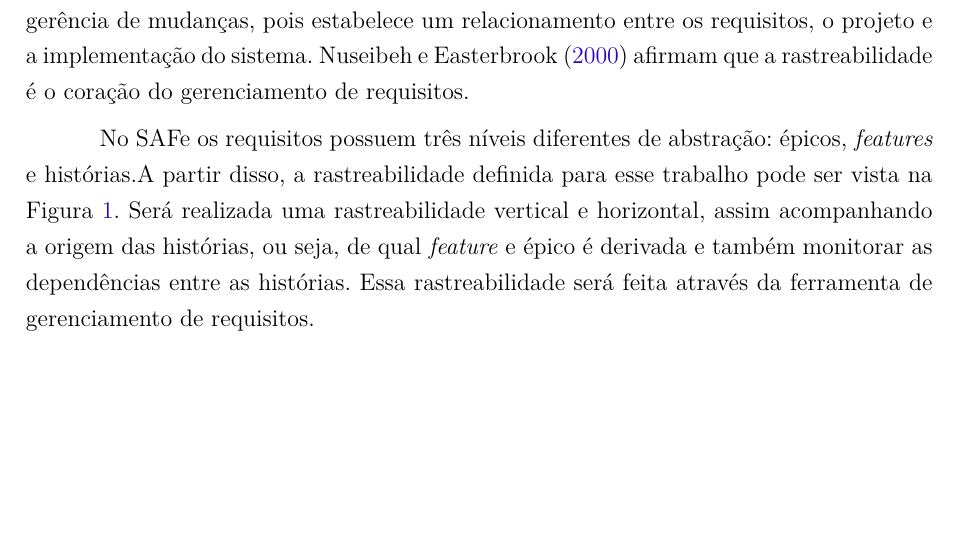
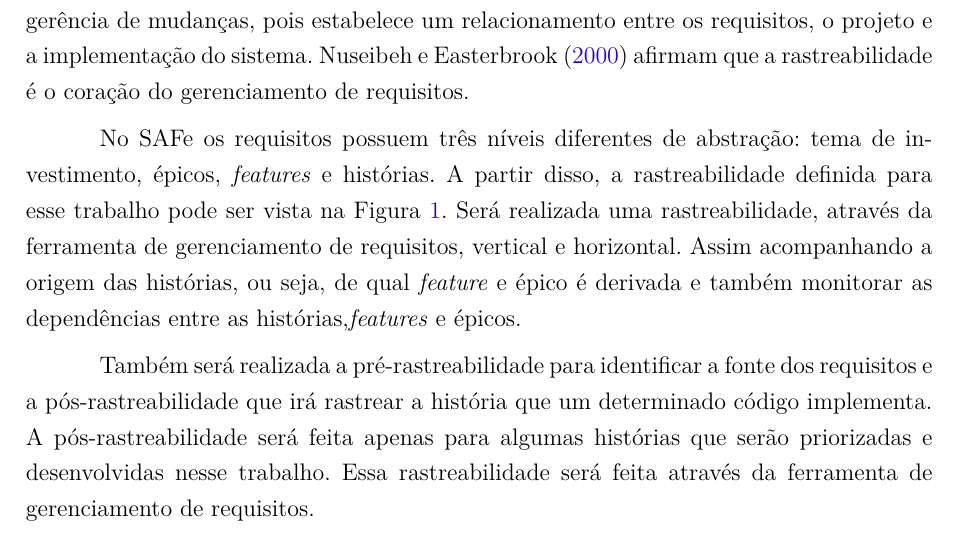
Before and after one commit to Emiliemorais/Requisitos-MPR, a LaTeX thesis (requisitos.tex, which reads editaveis/rastreabilidade.tex): part of page 15 of 23, cut so that both start at the same text, the shorter picture padded with empty space. Compiled offline with pdfLaTeX.

Commit message:
Rastreabilidade atualizada

```diff
--- a/editaveis/rastreabilidade.tex
+++ b/editaveis/rastreabilidade.tex
@@ -14,9 +14,13 @@ De acordo com Paetsch, Eberlein e Maurer (\citeyear{paetsch}), a rastreabilidade
 pois estabelece um relacionamento entre os requisitos, o projeto e a implementação do sistema. Nuseibeh e Easterbrook (\citeyear{nuseibeh})
 afirmam que a rastreabilidade é o coração do gerenciamento de requisitos.
 
-No SAFe os requisitos possuem três níveis diferentes de abstração: épicos, \textit{features} e histórias.A partir disso, a rastreabilidade
-definida para esse trabalho pode ser vista na Figura \ref{Rotulo}. Será realizada uma rastreabilidade vertical e horizontal, assim acompanhando
-a origem das histórias, ou seja, de qual \textit{feature} e épico é derivada e também monitorar as dependências entre as histórias.
+No SAFe os requisitos possuem três níveis diferentes de abstração: tema de investimento, épicos, \textit{features} e histórias.
+A partir disso, a rastreabilidade definida para esse trabalho pode ser vista na Figura \ref{fig:rastreabilidade}.
+Será realizada uma rastreabilidade, através da ferramenta de gerenciamento de requisitos, vertical e horizontal. Assim acompanhando
+a origem das histórias, ou seja, de qual \textit{feature} e épico é derivada e também monitorar as dependências entre as histórias,\textit{features} e épicos.
+
+Também será realizada a pré-rastreabilidade para identificar a fonte dos requisitos e a pós-rastreabilidade que irá rastrear a história que um determinado
+código implementa. A pós-rastreabilidade será feita apenas para algumas histórias que serão priorizadas e desenvolvidas nesse trabalho.
 Essa rastreabilidade será feita através da ferramenta de gerenciamento de requisitos.
 
 \graphicspath{{figuras/}}
```
Also changed, not shown: figuras/rastreabilidade.png (added), editaveis/rastreabilidade.tex (4 more changed lines).
